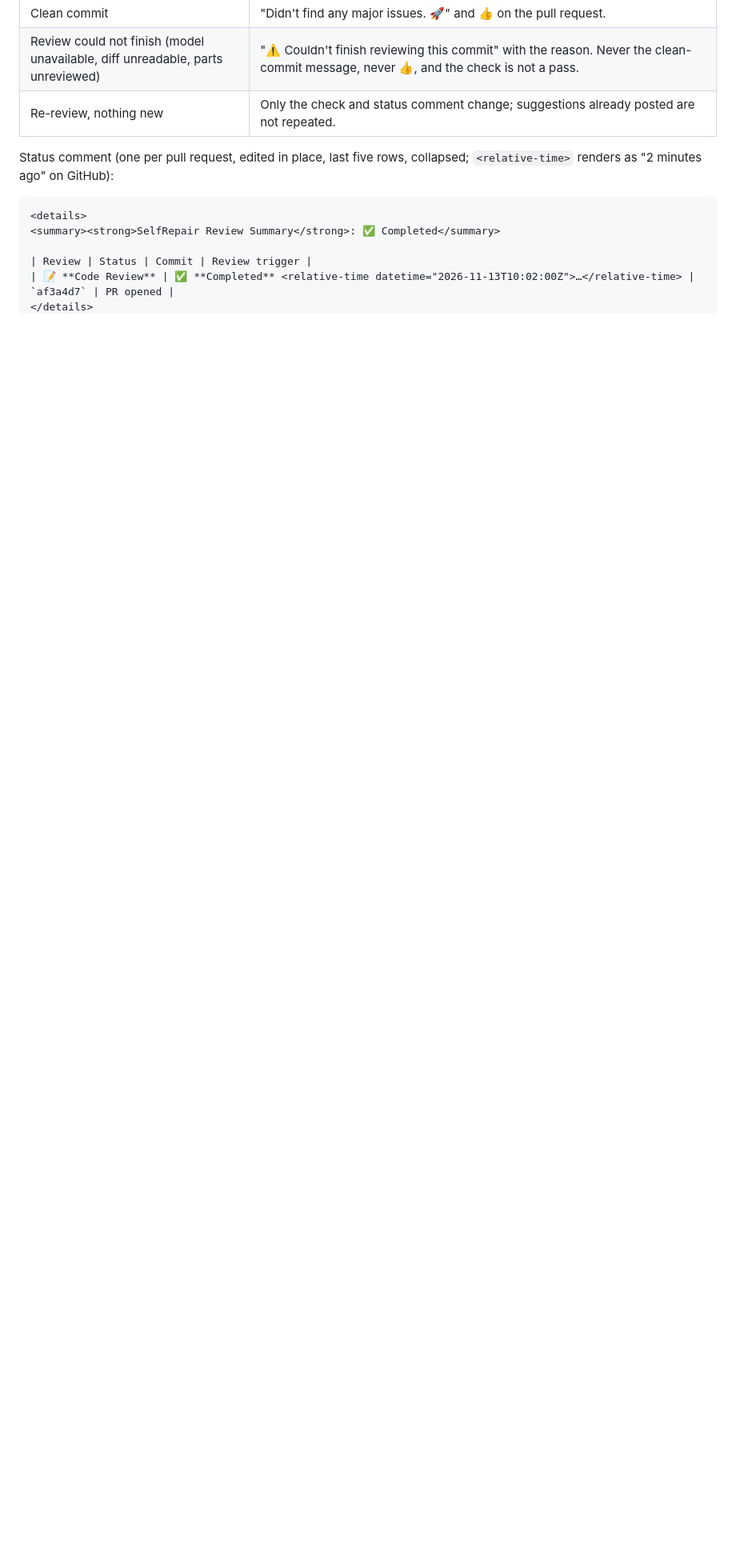
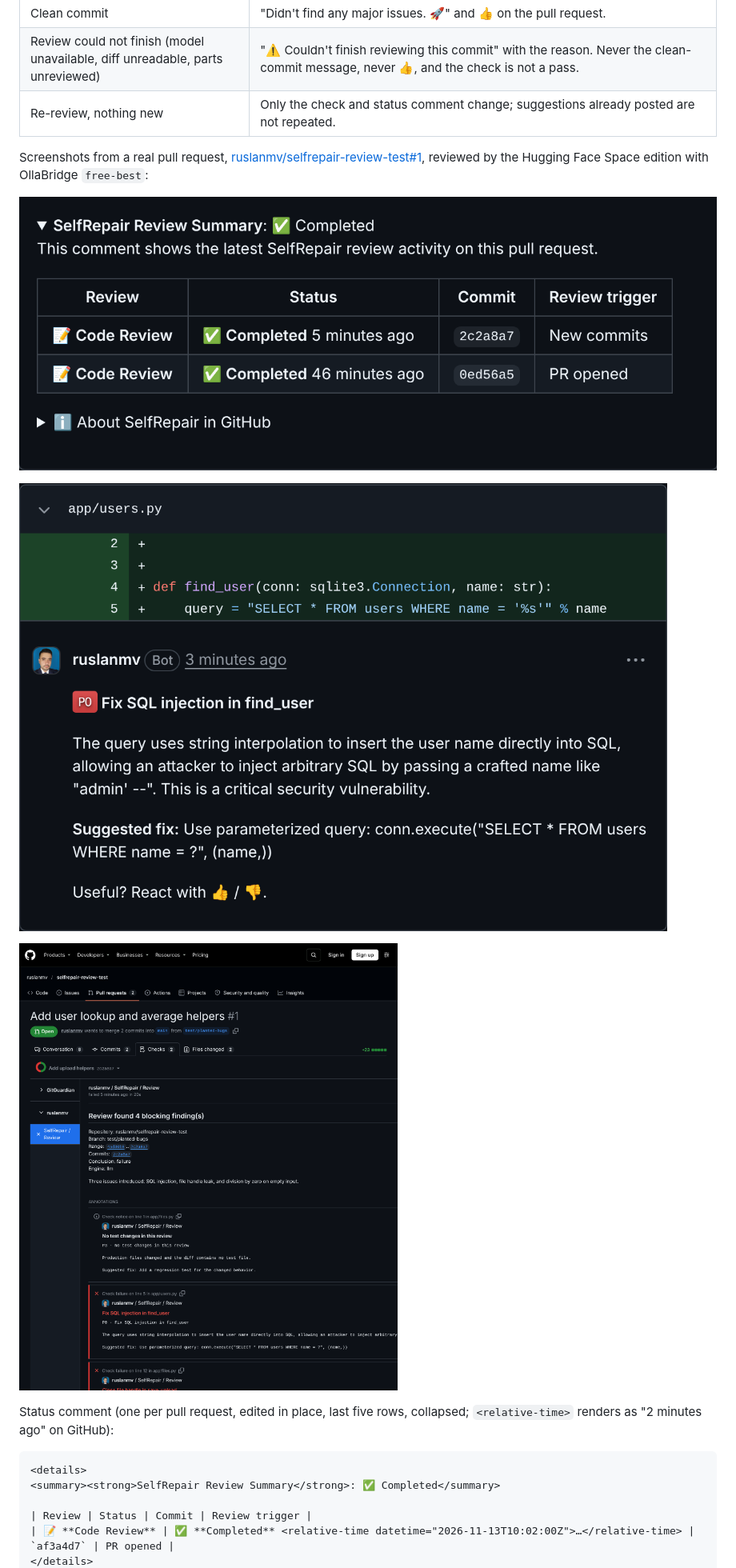
Before and after one commit to ruslanmv/SelfRepair, a Markdown page: docs/reviewer/codex-style.md, the part around one of its changes. Shown at 80% size. GitHub-like rendering; pictures changed too: docs/reviewer/assets/check-run.png (added), docs/reviewer/assets/inline-suggestion.png (added), docs/reviewer/assets/status-comment.png (added); blank space fills up the shorter version.

```diff
--- a/docs/reviewer/codex-style.md
+++ b/docs/reviewer/codex-style.md
@@ -14,6 +14,16 @@ by default). GitPilot writes fixes, and only when a maintainer asks.
 | Clean commit | "Didn't find any major issues. 🚀" and 👍 on the pull request. |
 | Review could not finish (model unavailable, diff unreadable, parts unreviewed) | "⚠️ Couldn't finish reviewing this commit" with the reason. Never the clean-commit message, never 👍, and the check is not a pass. |
 | Re-review, nothing new | Only the check and status comment change; suggestions already posted are not repeated. |
+
+Screenshots from a real pull request,
+[ruslanmv/selfrepair-review-test#1](https://github.com/ruslanmv/selfrepair-review-test/pull/1),
+reviewed by the Hugging Face Space edition with OllaBridge `free-best`:
+
+![Status comment: one row per review, newest first](assets/status-comment.png)
+
+![Inline suggestion with P0 badge, explanation, suggested fix and feedback prompt](assets/inline-suggestion.png)
+
+![SelfRepair / Review check run with plain-text annotations](assets/check-run.png)
 
 Status comment (one per pull request, edited in place, last five rows, collapsed;
 `<relative-time>` renders as "2 minutes ago" on GitHub):
```
Also changed, not shown: other parts of docs/reviewer/codex-style.md (+56 -0 lines), deploy/huggingface-review/README.md (+4 -0 lines), 11 other files.
